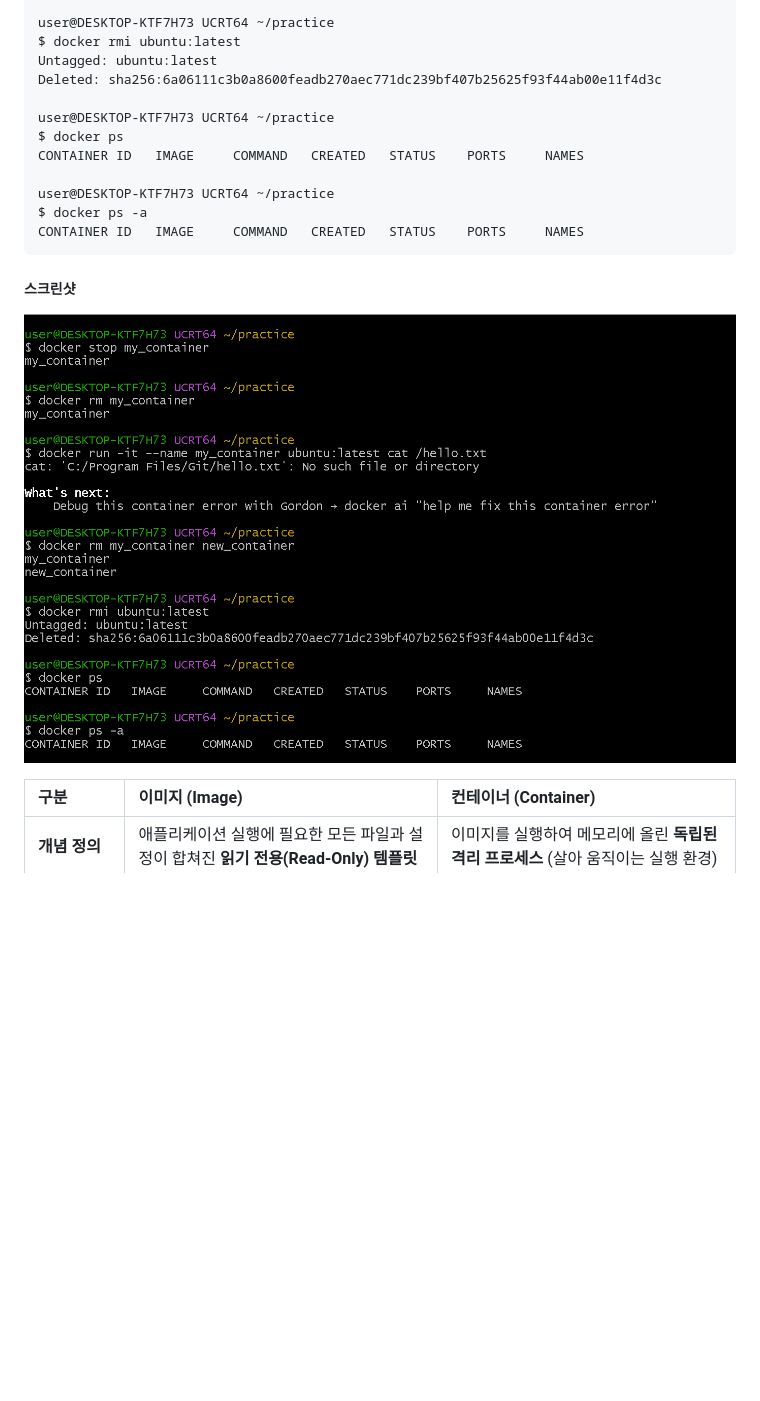
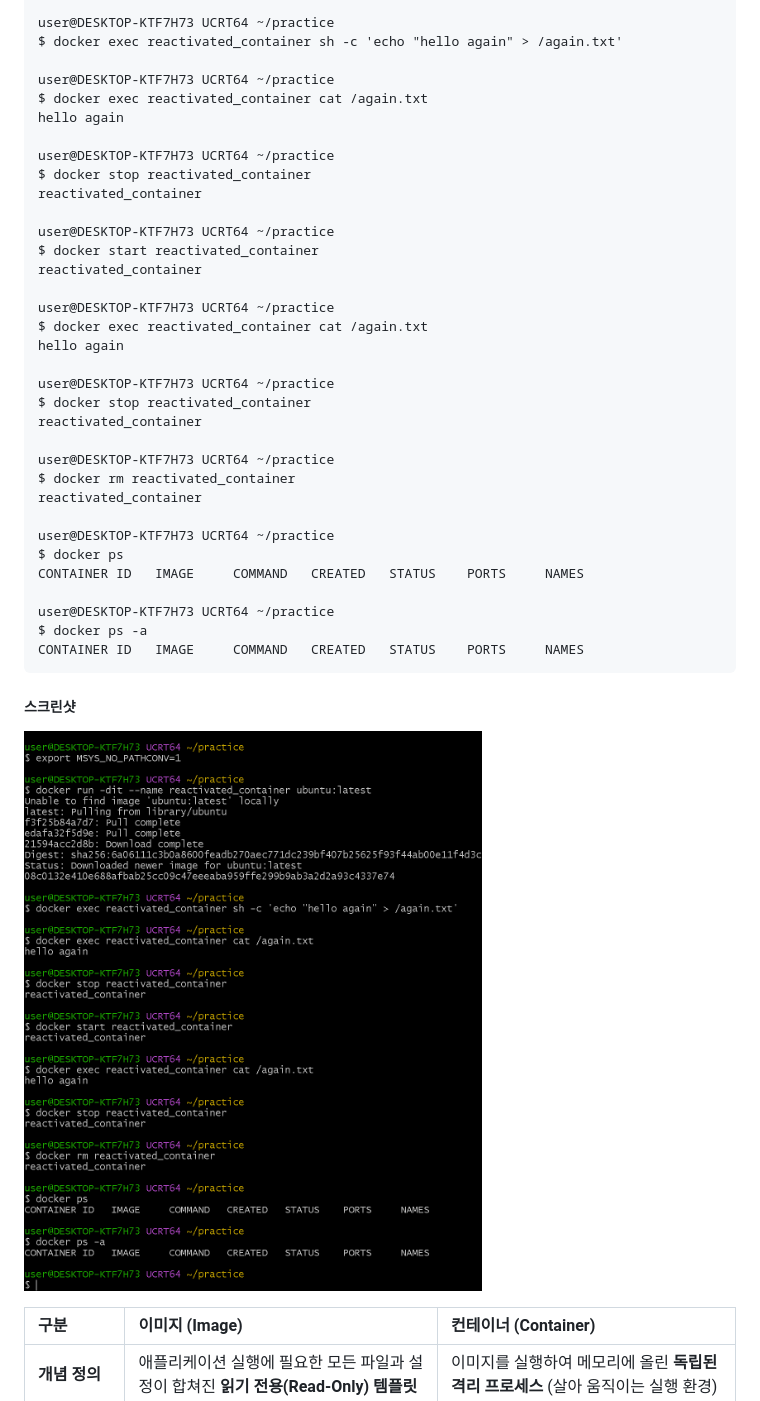
Before and after one commit to L011235/Mission-1-1-Codyssey-all-in-one, a Markdown page: README.md, the part around one of its changes. GitHub-like rendering; pictures changed too: images/08_02_05_Docker_container_remove_data_delete.png, images/08_02_06_Docker_container_stop_start_conservation.png (added); blank space fills up the shorter version.

Commit message:
doker 이미지 컨테이너 차이 업데이트

````diff
--- a/README.md
+++ b/README.md
@@ -886,8 +911,30 @@ new_container
 
 user@DESKTOP-KTF7H73 UCRT64 ~/practice
-$ docker rmi ubuntu:latest
-Untagged: ubuntu:latest
-Deleted: sha256:6a06111c3b0a8600feadb270aec771dc239bf407b25625f93f44ab00e11f4d3c
+$ docker exec reactivated_container sh -c 'echo "hello again" > /again.txt'
+
+user@DESKTOP-KTF7H73 UCRT64 ~/practice
+$ docker exec reactivated_container cat /again.txt
+hello again
+
+user@DESKTOP-KTF7H73 UCRT64 ~/practice
+$ docker stop reactivated_container
+reactivated_container
+
+user@DESKTOP-KTF7H73 UCRT64 ~/practice
+$ docker start reactivated_container
+reactivated_container
+
+user@DESKTOP-KTF7H73 UCRT64 ~/practice
+$ docker exec reactivated_container cat /again.txt
+hello again
+
+user@DESKTOP-KTF7H73 UCRT64 ~/practice
+$ docker stop reactivated_container
+reactivated_container
+
+user@DESKTOP-KTF7H73 UCRT64 ~/practice
+$ docker rm reactivated_container
+reactivated_container
 
 user@DESKTOP-KTF7H73 UCRT64 ~/practice
 $ docker ps
@@ -897,8 +944,9 @@ user@DESKTOP-KTF7H73 UCRT64 ~/practice
 $ docker ps -a
 CONTAINER ID   IMAGE     COMMAND   CREATED   STATUS    PORTS     NAMES
 ```
+
 ##### 스크린샷
-![Docker 컨테이너 삭제시 데이터 소멸](images/08_02_05_Docker_container_remove_data_delete.png)
+![Docker 컨테이너 중지후 재시작시 보존](images/08_02_06_Docker_container_stop_start_conservation.png)
 
 
 | 구분 | 이미지 (Image) | 컨테이너 (Container) |
````
Also changed, not shown: other parts of README.md (+40 -15 lines), images/08_02_03_Docker_exec_container_internal.png (added), images/08_02_04_Docker_run_container.png (deleted), images/08_02_04_Docker_run_new_container.png (added).
